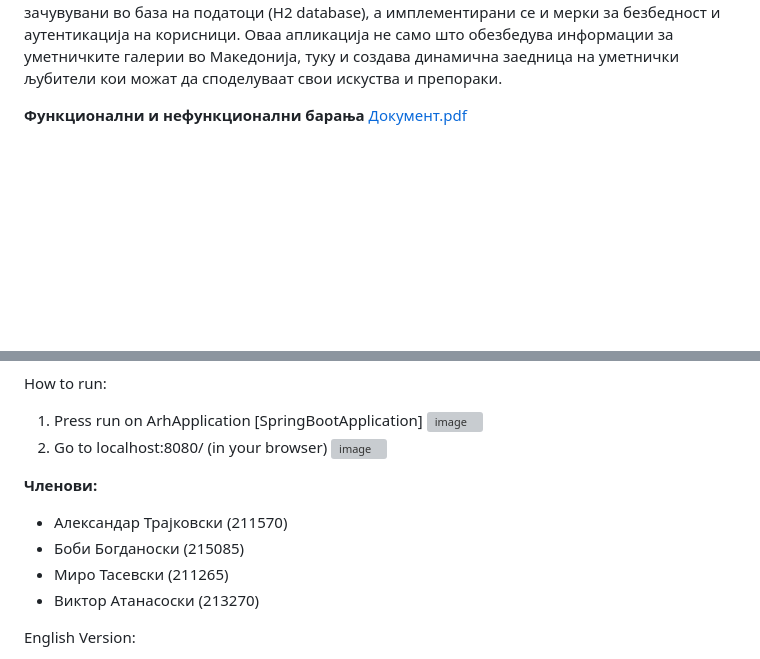
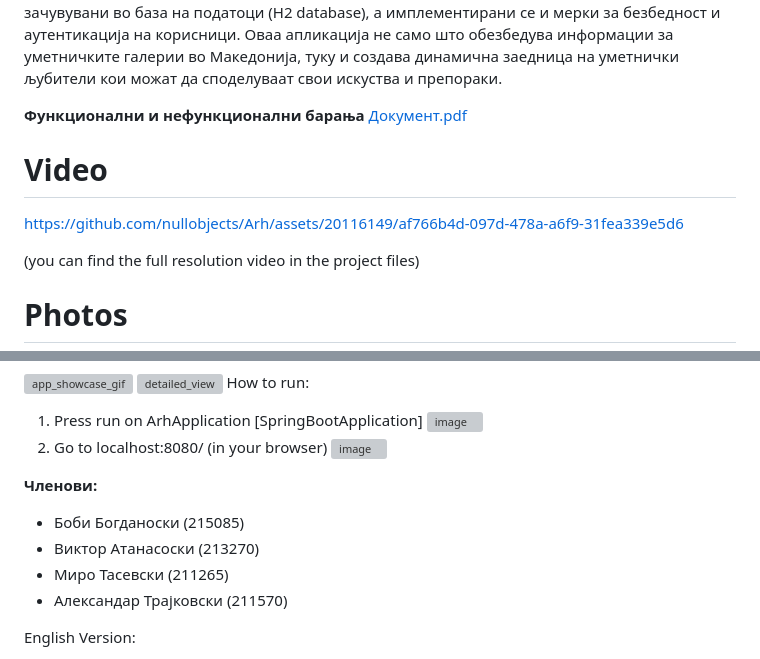
Before and after one commit to nullobjects/Arh, a Markdown page: README.md, 2 parts joined by grey strips. GitHub-like rendering; blank space fills up the shorter version; grey boxes are pictures that could not be loaded.

```diff
--- a/README.md
+++ b/README.md
@@ -12,6 +12,10 @@
 Оваа апликација не само што обезбедува информации за уметничките галерии во Македонија, туку и создава динамична заедница на уметнички љубители кои можат да споделуваат свои искуства и препораки. </span>
 
 <b>Функционални и нефункционални барања</b> [Документ.pdf](https://github.com/nullobjects/Arh1/files/13328656/default.pdf)
+# Video
+https://github.com/nullobjects/Arh/assets/20116149/af766b4d-097d-478a-a6f9-31fea339e5d6
 
+(you can find the full resolution video in the project files)
+# Photos
 ![app_showcase_gif](https://github.com/nullobjects/Arh1/assets/20116149/8e092160-5383-44b8-8f68-2652822f4e8d)
 ![detailed_view](https://github.com/nullobjects/Arh1/assets/20116149/8677edf5-d9c9-49f7-a1b3-024bbec8a7d3)
@@ -23,10 +25,10 @@ How to run:
 
 <b>Членови:</b>
 <ul>
+  <li>Боби Богданоски (215085)</li>
+  <li>Виктор Aтанасоски (213270)</li>
+  <li>Миро Тасевски (211265)</li>
   <li>Александар Трајковски (211570)</li>
-  <li>Боби Богданоски (215085)</li>
-  <li>Миро Тасевски (211265)</li>
-  <li>Виктор Aтанасоски (213270)</li>
 </ul>
 
 English Version:
```
Also changed, not shown: other parts of README.md (+0 -2 lines).
